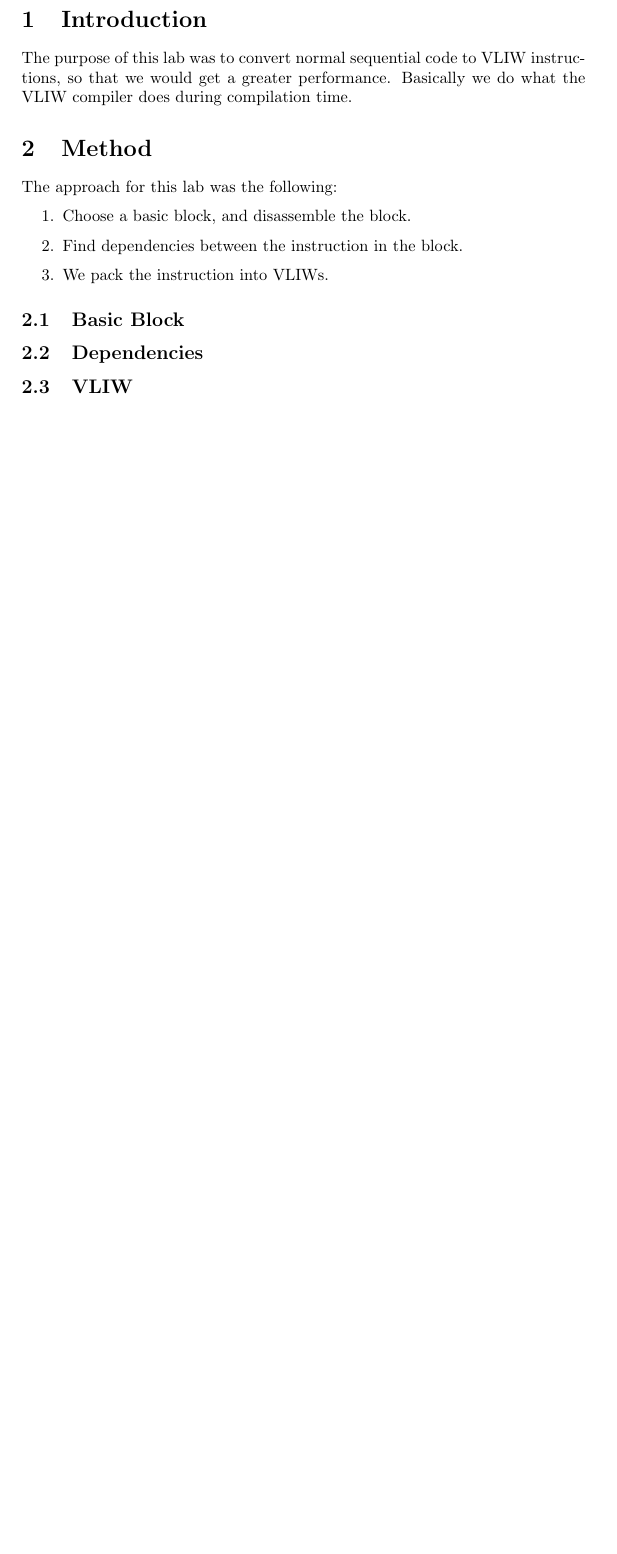
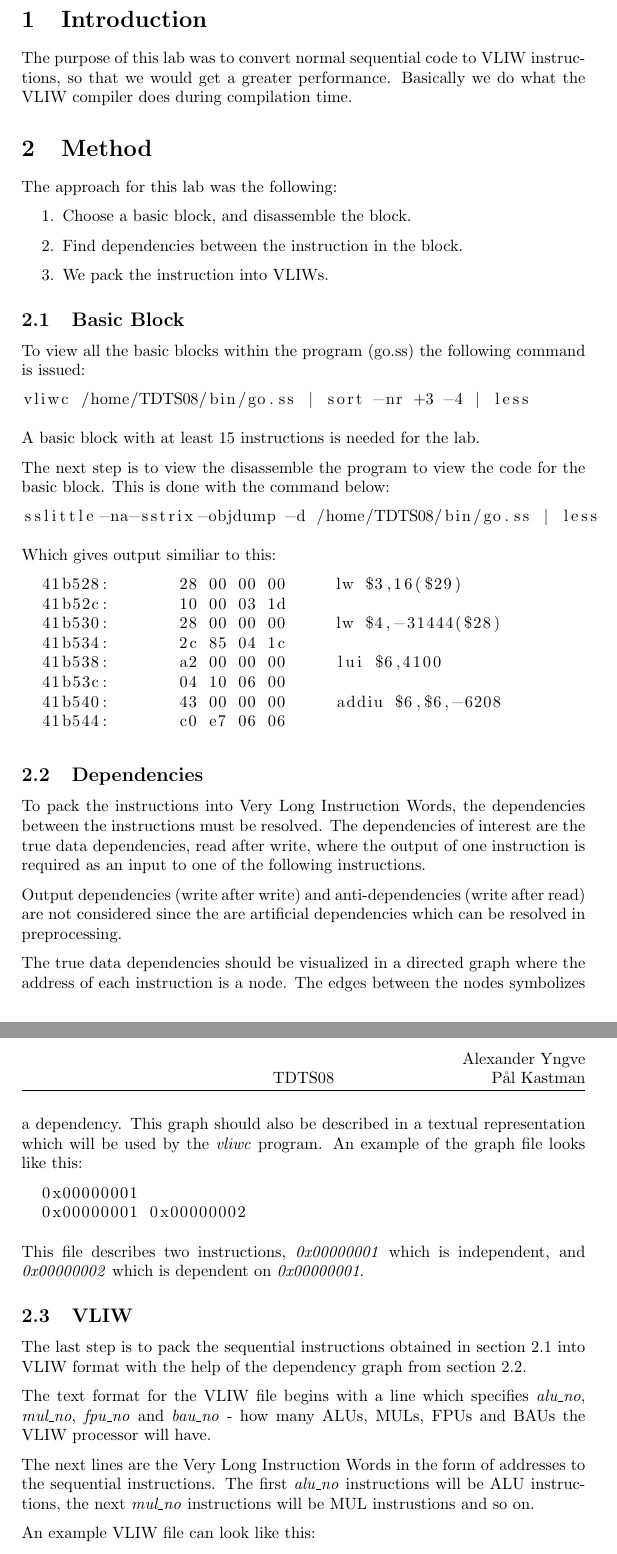
Before and after one commit to ultralaserdeluxe/tdts08, a LaTeX document (lab4/rapport/rapport.tex): part of page 3 of 3 before the commit and two parts of pages 3 and 4 of 4 after it, the two joined at a grey line, cut so that both start at the same text, the shorter picture padded with empty space. Compiled offline with pdfLaTeX.

Commit message:
Added method.

```diff
--- a/lab4/rapport/rapport.tex
+++ b/lab4/rapport/rapport.tex
@@ -67,12 +67,60 @@
 The purpose of this lab was to convert normal sequential code to VLIW instructions, so that we would get a greater performance. Basically we do what the VLIW compiler does during compilation time.
 \section{Method}
 The approach for this lab was the following:
+
 \begin{enumerate}
 \item Choose a basic block, and disassemble the block.
 \item Find dependencies between the instruction in the block.
 \item We pack the instruction into VLIWs.
 \end{enumerate}
 
-\subsection{Basic Block}
-\subsection{Dependencies}
+\subsection{Basic Block}\label{sec:bb}
+To view all the basic blocks within the program (go.ss) the following command is issued:
+
+\begin{lstlisting}
+vliwc /home/TDTS08/bin/go.ss | sort -nr +3 -4 | less
+\end{lstlisting}
+
+A basic block with at least 15 instructions is needed for the lab.
+
+The next step is to view the disassemble the program to view the code for the basic block. This is done with the command below:
+
+\begin{lstlisting}
+sslittle-na-sstrix-objdump -d /home/TDTS08/bin/go.ss | less
+\end{lstlisting}
+
+Which gives output similiar to this:
+
+\begin{lstlisting}
+  41b528:       28 00 00 00     lw $3,16($29)
+  41b52c:       10 00 03 1d
+  41b530:       28 00 00 00     lw $4,-31444($28)
+  41b534:       2c 85 04 1c
+  41b538:       a2 00 00 00     lui $6,4100
+  41b53c:       04 10 06 00
+  41b540:       43 00 00 00     addiu $6,$6,-6208
+  41b544:       c0 e7 06 06
+\end{lstlisting}
+
+\subsection{Dependencies}\label{sec:dep}
+To pack the instructions into Very Long Instruction Words, the dependencies between the instructions must be resolved. The dependencies of interest are the true data dependencies, read after write, where the output of one instruction is required as an input to one of the following instructions.
+
+Output dependencies (write after write) and anti-dependencies (write after read) are not considered since the are artificial dependencies which can be resolved in preprocessing.
+
+The true data dependencies should be visualized in a directed graph where the address of each instruction is a node. The edges between the nodes symbolizes a dependency. This graph should also be described in a textual representation which will be used by the \textit{vliwc} program. An example of the graph file looks like this:
+
+\begin{lstlisting}
+  0x00000001
+  0x00000001 0x00000002
+\end{lstlisting}
+
+This file describes two instructions, \textit{0x00000001} which is independent, and \textit{0x00000002} which is dependent on \textit{0x00000001}.
+
 \subsection{VLIW}
+The last step is to pack the sequential instructions obtained in section \ref{sec:bb} into VLIW format with the help of the dependency graph from section \ref{sec:dep}.
+
+The text format for the VLIW file begins with a line which specifies \textit{alu\_no}, \textit{mul\_no}, \textit{fpu\_no} and \textit{bau\_no} - how many ALUs, MULs, FPUs and BAUs the VLIW processor will have.
+
+The next lines are the Very Long Instruction Words in the form of addresses to the sequential instructions. The first \textit{alu\_no} instructions will be ALU instructions, the next \textit{mul\_no} instructions will be MUL instrustions and so on.
+
+An example VLIW file can look like this:
```
Also changed, not shown: lab4/rapport/pdf/rapport.pdf, lab4/rapport/rapport.tex (7 more changed lines).
